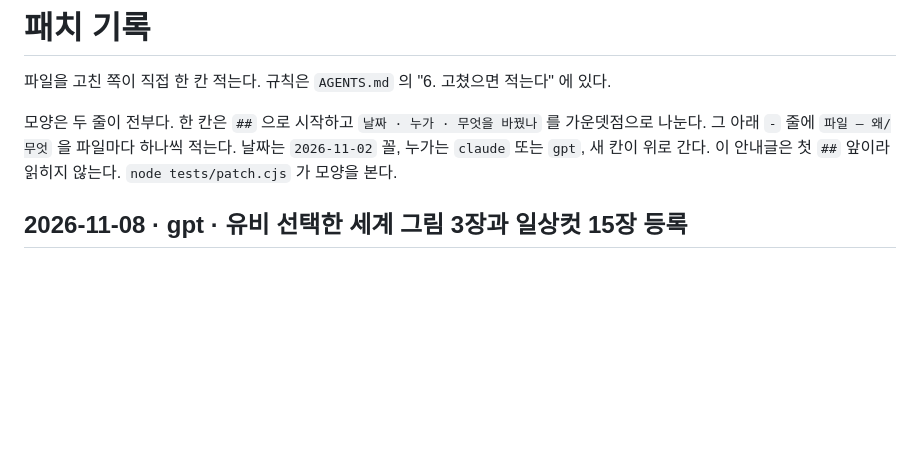
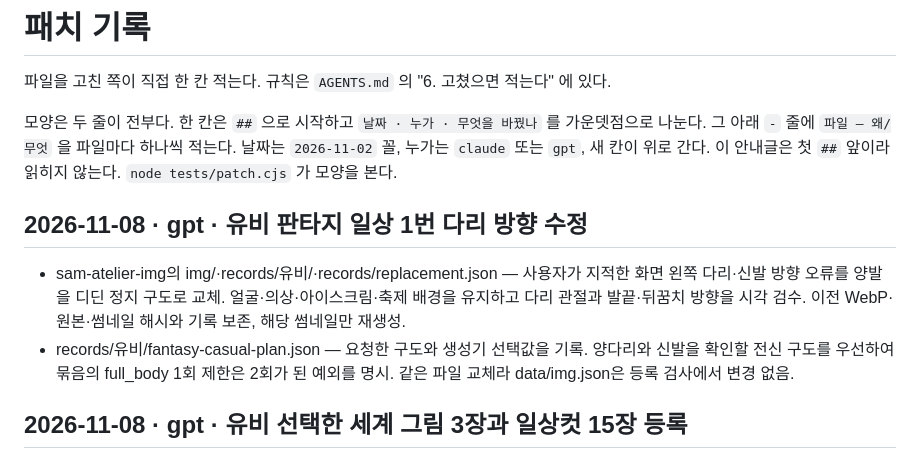
Before and after one commit to polos0117/sam-atelier, a Markdown page: docs/PATCH.md, the part around the change. GitHub-like rendering; blank space fills up the shorter version.

Commit message:
유비 판타지 일상1 다리 방향 교체 기록

```diff
--- a/docs/PATCH.md
+++ b/docs/PATCH.md
@@ -6,6 +6,10 @@
 가운뎃점으로 나눈다. 그 아래 `-` 줄에 `파일 — 왜/무엇` 을 파일마다 하나씩 적는다.
 날짜는 `2026-11-02` 꼴, 누가는 `claude` 또는 `gpt`, 새 칸이 위로 간다.
 이 안내글은 첫 `##` 앞이라 읽히지 않는다. `node tests/patch.cjs` 가 모양을 본다.
+
+## 2026-11-08 · gpt · 유비 판타지 일상 1번 다리 방향 수정
+- sam-atelier-img의 img/·records/유비/·records/replacement.json — 사용자가 지적한 화면 왼쪽 다리·신발 방향 오류를 양발을 디딘 정지 구도로 교체. 얼굴·의상·아이스크림·축제 배경을 유지하고 다리 관절과 발끝·뒤꿈치 방향을 시각 검수. 이전 WebP·원본·썸네일 해시와 기록 보존, 해당 썸네일만 재생성.
+- records/유비/fantasy-casual-plan.json — 요청한 구도와 생성기 선택값을 기록. 양다리와 신발을 확인할 전신 구도를 우선하여 묶음의 full_body 1회 제한은 2회가 된 예외를 명시. 같은 파일 교체라 data/img.json은 등록 검사에서 변경 없음.
 
 ## 2026-11-08 · gpt · 유비 선택한 세계 그림 3장과 일상컷 15장 등록
 - data/img.json — 등록기로 kr_promo_hikey 삼국시대·판타지·메카 세계 그림과 세계별 일상컷 다섯 장씩 추가. 사용자가 세계별 후보 2번을 선택한 뒤 진행했으며 기존 화풍과 인물 설계 보존.
```
